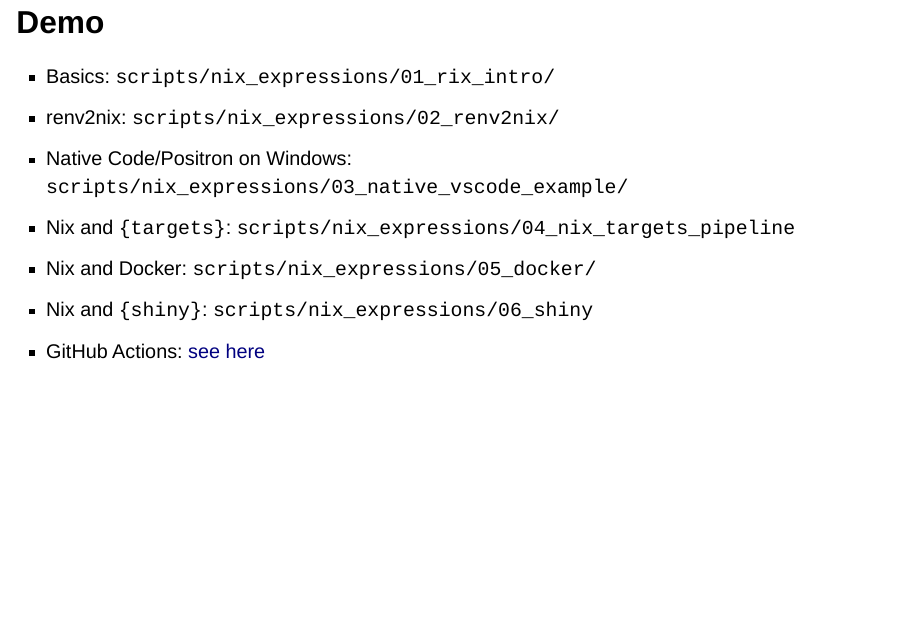
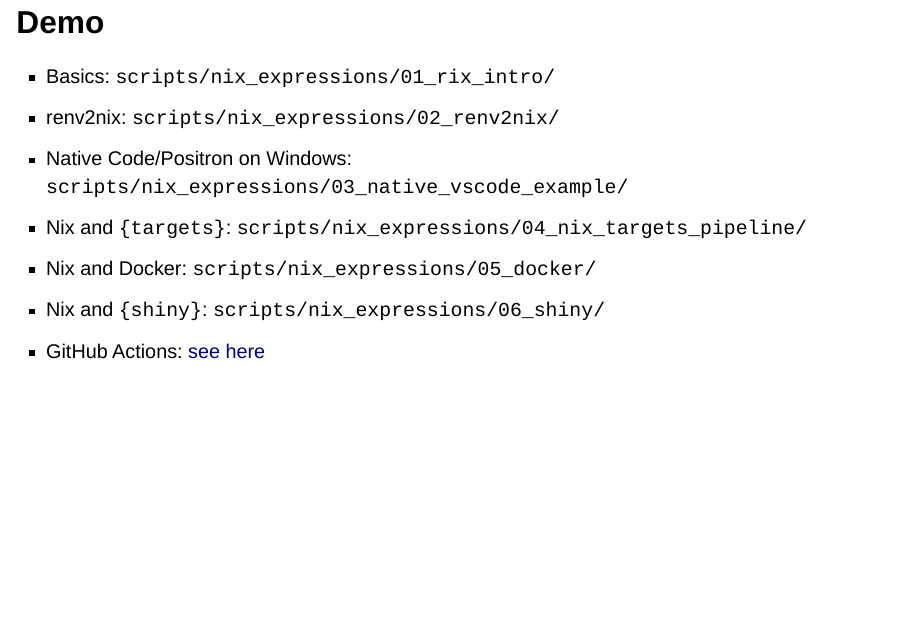
Before and after one commit to b-rodrigues/repro_ukraine, a Quarto document (index.qmd): page 25 of 42. Rendered offline with R 4.5, knitr and Pandoc in place of Quarto, with nearby package versions; drawn as Slidy slides in place of the format the file asks for.

Commit message:
Update index.qmd

```diff
--- a/index.qmd
+++ b/index.qmd
@@ -170,9 +170,9 @@
 - Basics: `scripts/nix_expressions/01_rix_intro/`
 - renv2nix: `scripts/nix_expressions/02_renv2nix/`
 - Native Code/Positron on Windows: `scripts/nix_expressions/03_native_vscode_example/`
-- Nix and `{targets}`: `scripts/nix_expressions/04_nix_targets_pipeline`
+- Nix and `{targets}`: `scripts/nix_expressions/04_nix_targets_pipeline/`
 - Nix and Docker: `scripts/nix_expressions/05_docker/`
-- Nix and `{shiny}`: `scripts/nix_expressions/06_shiny`
+- Nix and `{shiny}`: `scripts/nix_expressions/06_shiny/`
 - GitHub Actions: [see
   here](https://github.com/b-rodrigues/rix_paper/tree/master)
 
```
